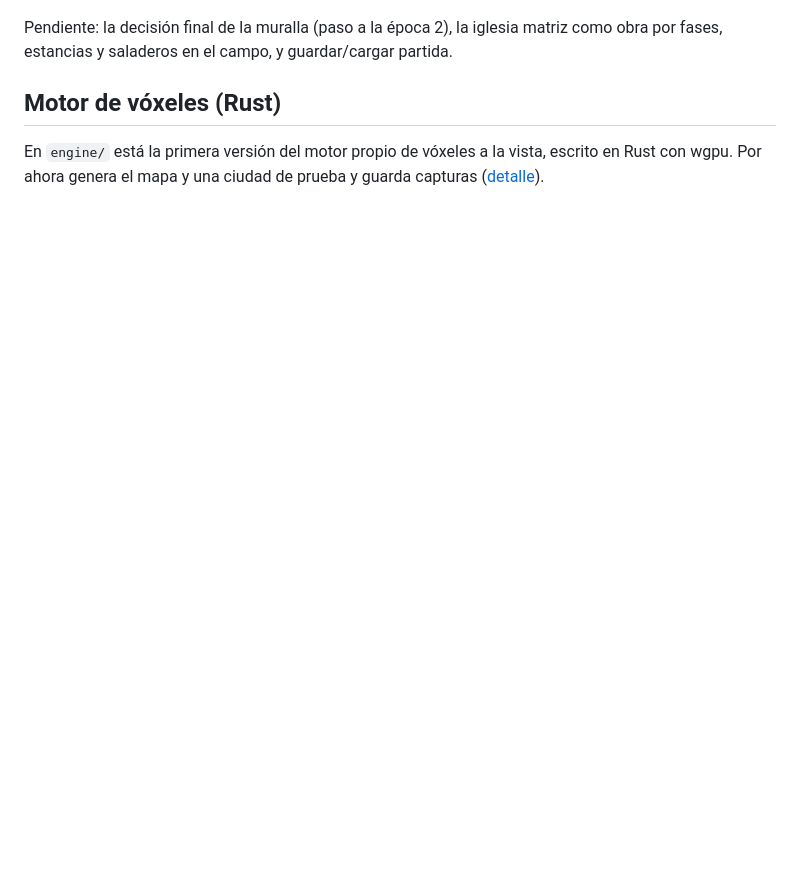
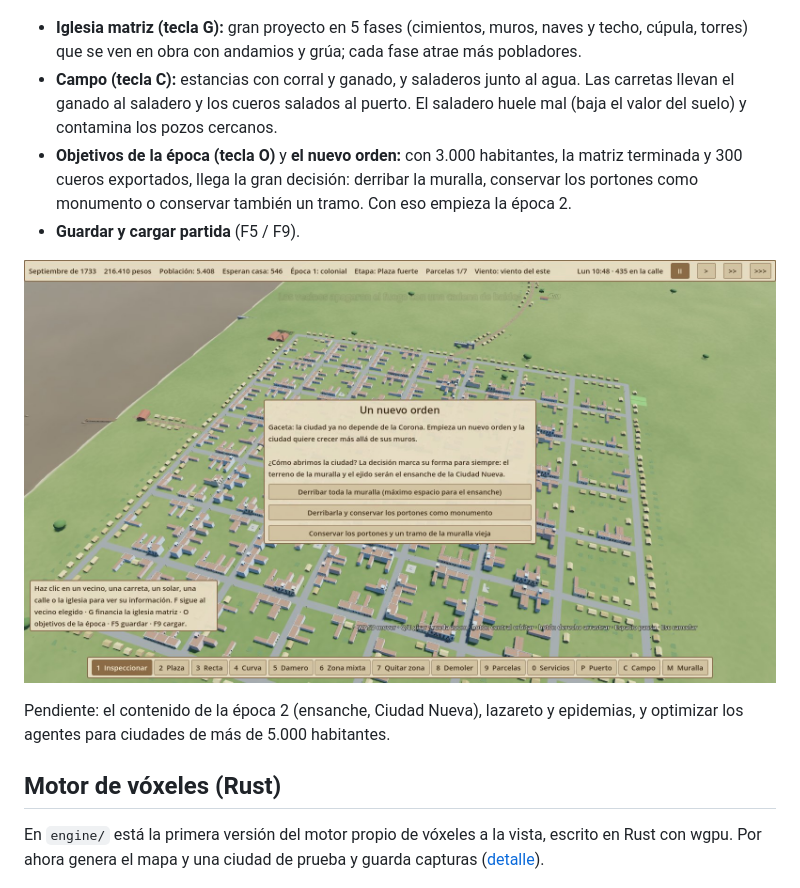
Before and after one commit to adriangrochi-code/city-Sim-2027, a Markdown page: README.md, the part around the change. Drawn GitHub-style; pictures changed too: docs/capturas/prototipo1-nuevo-orden.jpg (added); blank space fills up the shorter version.

Commit message:
Iglesia matriz por fases, campo, nuevo orden y guardar/cargar
Gran proyecto de la iglesia matriz en 5 fases visibles con andamios;
estancias y saladeros con carretas de ganado y cueros, olor y pozos
contaminados; objetivos de la época y la gran decisión de cómo abrir la
ciudad (muralla, portones como monumento) que da paso a la época 2;
guardar y cargar partida. La aduana revisa solo lo que entra; arreglos
de crecimiento y rendimiento de agentes.

Co-Authored-By: Claude Opus 5.5 <noreply@anthropic.com>
Claude-Session: https://claude.ai/code/session_01QadJfNU4UeZ9j3NyR8vJkj

```diff
--- a/README.md
+++ b/README.md
@@ -54,8 +54,20 @@ Qué incluye:
 
 ![Carretas haciendo fila en el portón de la muralla](docs/capturas/prototipo1-porton.jpg)
 
-Pendiente: la decisión final de la muralla (paso a la época 2), la iglesia matriz como obra por
-fases, estancias y saladeros en el campo, y guardar/cargar partida.
+- **Iglesia matriz (tecla G):** gran proyecto en 5 fases (cimientos, muros, naves y techo,
+  cúpula, torres) que se ven en obra con andamios y grúa; cada fase atrae más pobladores.
+- **Campo (tecla C):** estancias con corral y ganado, y saladeros junto al agua. Las carretas llevan
+  el ganado al saladero y los cueros salados al puerto. El saladero huele mal (baja el valor del
+  suelo) y contamina los pozos cercanos.
+- **Objetivos de la época (tecla O)** y **el nuevo orden:** con 3.000 habitantes, la matriz
+  terminada y 300 cueros exportados, llega la gran decisión: derribar la muralla, conservar los
+  portones como monumento o conservar también un tramo. Con eso empieza la época 2.
+- **Guardar y cargar partida** (F5 / F9).
+
+![La gran decisión: cómo abrir la ciudad](docs/capturas/prototipo1-nuevo-orden.jpg)
+
+Pendiente: el contenido de la época 2 (ensanche, Ciudad Nueva), lazareto y epidemias, y
+optimizar los agentes para ciudades de más de 5.000 habitantes.
 
 ## Motor de vóxeles (Rust)
 
```
Also changed, not shown: docs/epocas/01-colonial.md (+1 -1 lines), docs/capturas/prototipo1-estancia.jpg (added), docs/capturas/prototipo1-matriz-obra.jpg (added), docs/capturas/prototipo1-matriz.jpg (added), docs/capturas/prototipo1-saladero.jpg (added), 8 other files.
